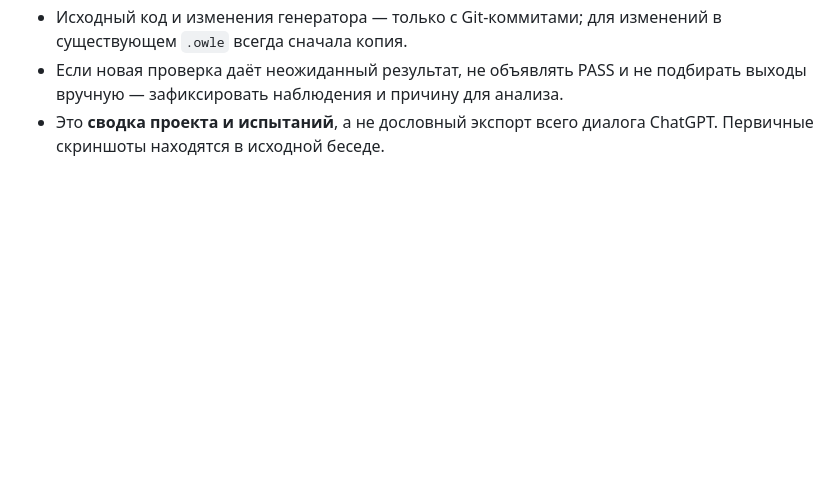
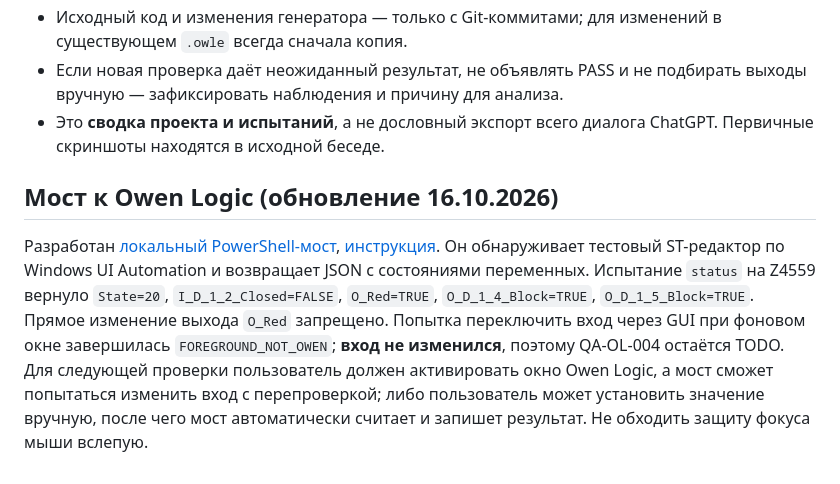
Before and after one commit to 4qsn1k/4qsn1k.github.io, a Markdown page: airlock-generator/docs/CHAT_CONTINUITY.md, the part around the change. GitHub-like rendering; blank space fills up the shorter version.

Commit message:
docs: record verified Owen Logic UI Automation bridge status and pending QA-OL-004

```diff
--- a/airlock-generator/docs/CHAT_CONTINUITY.md
+++ b/airlock-generator/docs/CHAT_CONTINUITY.md
@@ -77,3 +77,7 @@
 - Исходный код и изменения генератора — только с Git-коммитами; для изменений в существующем `.owle` всегда сначала копия.
 - Если новая проверка даёт неожиданный результат, не объявлять PASS и не подбирать выходы вручную — зафиксировать наблюдения и причину для анализа.
 - Это **сводка проекта и испытаний**, а не дословный экспорт всего диалога ChatGPT. Первичные скриншоты находятся в исходной беседе.
+
+## Мост к Owen Logic (обновление 16.10.2026)
+
+Разработан [локальный PowerShell-мост](../bridge/owen-bridge.ps1), [инструкция](../bridge/README.md). Он обнаруживает тестовый ST-редактор по Windows UI Automation и возвращает JSON с состояниями переменных. Испытание `status` на Z4559 вернуло `State=20`, `I_D_1_2_Closed=FALSE`, `O_Red=TRUE`, `O_D_1_4_Block=TRUE`, `O_D_1_5_Block=TRUE`. Прямое изменение выхода `O_Red` запрещено. Попытка переключить вход через GUI при фоновом окне завершилась `FOREGROUND_NOT_OWEN`; **вход не изменился**, поэтому QA-OL-004 остаётся TODO. Для следующей проверки пользователь должен активировать окно Owen Logic, а мост сможет попытаться изменить вход с перепроверкой; либо пользователь может установить значение вручную, после чего мост автоматически считает и запишет результат. Не обходить защиту фокуса мыши вслепую.
```
